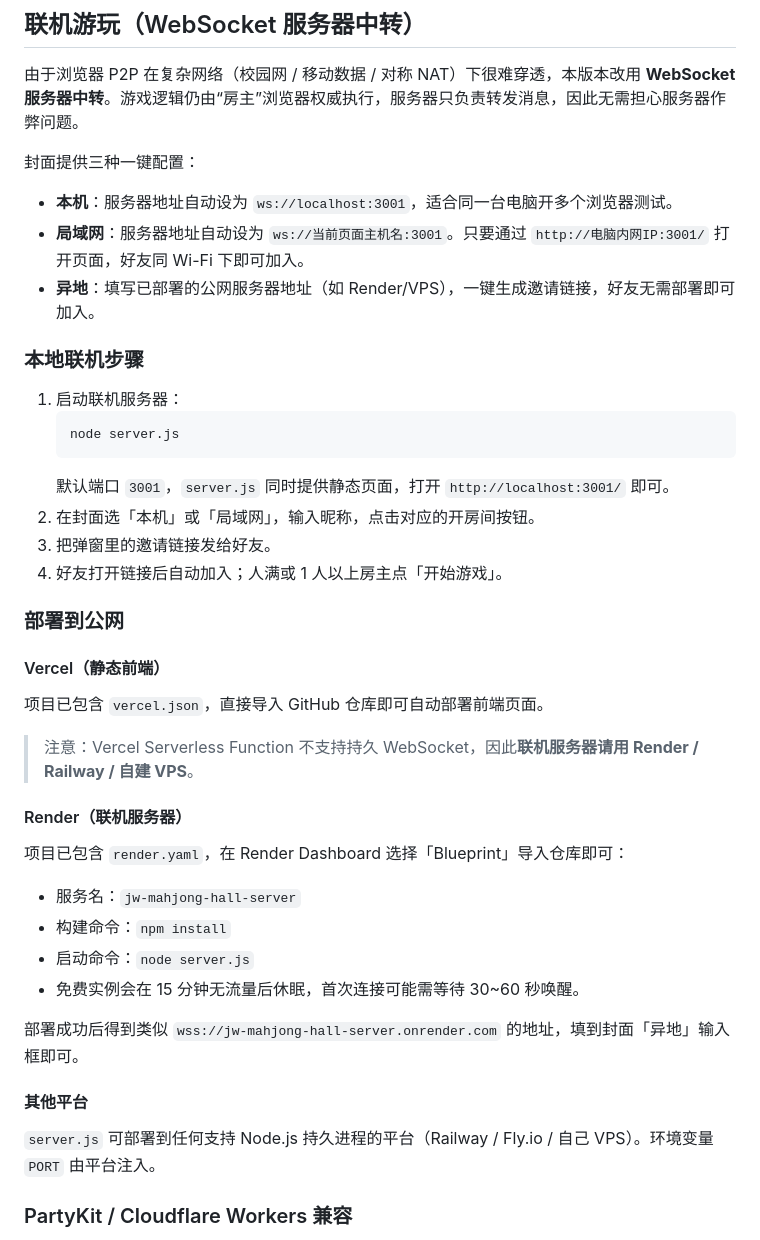
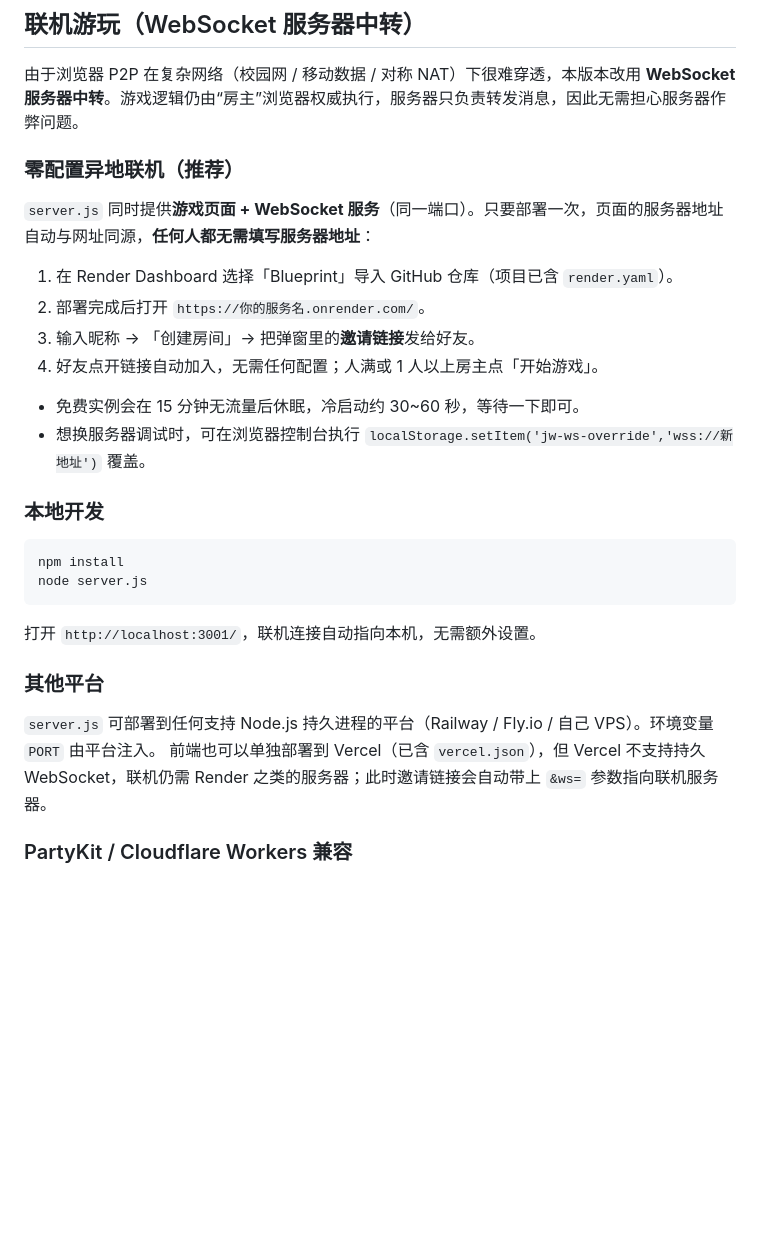
Before and after one commit to Haolin-Jiang-912/Jingao-Jiangshan-Mahjong, a Markdown page: README.md, the part around the change. Drawn GitHub-style; blank space fills up the shorter version.

Commit message:
README：联机章节更新为零配置同源方案

````diff
--- a/README.md
+++ b/README.md
@@ -42,44 +42,31 @@
 
 由于浏览器 P2P 在复杂网络（校园网 / 移动数据 / 对称 NAT）下很难穿透，本版本改用 **WebSocket 服务器中转**。游戏逻辑仍由“房主”浏览器权威执行，服务器只负责转发消息，因此无需担心服务器作弊问题。
 
-封面提供三种一键配置：
+### 零配置异地联机（推荐）
 
-- **本机**：服务器地址自动设为 `ws://localhost:3001`，适合同一台电脑开多个浏览器测试。
-- **局域网**：服务器地址自动设为 `ws://当前页面主机名:3001`。只要通过 `http://电脑内网IP:3001/` 打开页面，好友同 Wi-Fi 下即可加入。
-- **异地**：填写已部署的公网服务器地址（如 Render/VPS），一键生成邀请链接，好友无需部署即可加入。
+`server.js` 同时提供**游戏页面 + WebSocket 服务**（同一端口）。只要部署一次，页面的服务器地址自动与网址同源，**任何人都无需填写服务器地址**：
 
-### 本地联机步骤
+1. 在 Render Dashboard 选择「Blueprint」导入 GitHub 仓库（项目已含 `render.yaml`）。
+2. 部署完成后打开 `https://你的服务名.onrender.com/`。
+3. 输入昵称 → 「创建房间」→ 把弹窗里的**邀请链接**发给好友。
+4. 好友点开链接自动加入，无需任何配置；人满或 1 人以上房主点「开始游戏」。
 
-1. 启动联机服务器：
-   ```bash
-   node server.js
-   ```
-   默认端口 `3001`，`server.js` 同时提供静态页面，打开 `http://localhost:3001/` 即可。
-2. 在封面选「本机」或「局域网」，输入昵称，点击对应的开房间按钮。
-3. 把弹窗里的邀请链接发给好友。
-4. 好友打开链接后自动加入；人满或 1 人以上房主点「开始游戏」。
+- 免费实例会在 15 分钟无流量后休眠，冷启动约 30~60 秒，等待一下即可。
+- 想换服务器调试时，可在浏览器控制台执行 `localStorage.setItem('jw-ws-override','wss://新地址')` 覆盖。
 
-### 部署到公网
+### 本地开发
 
-#### Vercel（静态前端）
+```bash
+npm install
+node server.js
+```
 
-项目已包含 `vercel.json`，直接导入 GitHub 仓库即可自动部署前端页面。
+打开 `http://localhost:3001/`，联机连接自动指向本机，无需额外设置。
 
-> 注意：Vercel Serverless Function 不支持持久 WebSocket，因此**联机服务器请用 Render / Railway / 自建 VPS**。
-
-#### Render（联机服务器）
-
-项目已包含 `render.yaml`，在 Render Dashboard 选择「Blueprint」导入仓库即可：
-- 服务名：`jw-mahjong-hall-server`
-- 构建命令：`npm install`
-- 启动命令：`node server.js`
-- 免费实例会在 15 分钟无流量后休眠，首次连接可能需等待 30~60 秒唤醒。
-
-部署成功后得到类似 `wss://jw-mahjong-hall-server.onrender.com` 的地址，填到封面「异地」输入框即可。
-
-#### 其他平台
+### 其他平台
 
 `server.js` 可部署到任何支持 Node.js 持久进程的平台（Railway / Fly.io / 自己 VPS）。环境变量 `PORT` 由平台注入。
+前端也可以单独部署到 Vercel（已含 `vercel.json`），但 Vercel 不支持持久 WebSocket，联机仍需 Render 之类的服务器；此时邀请链接会自动带上 `&ws=` 参数指向联机服务器。
 
 ### PartyKit / Cloudflare Workers 兼容
 
````
